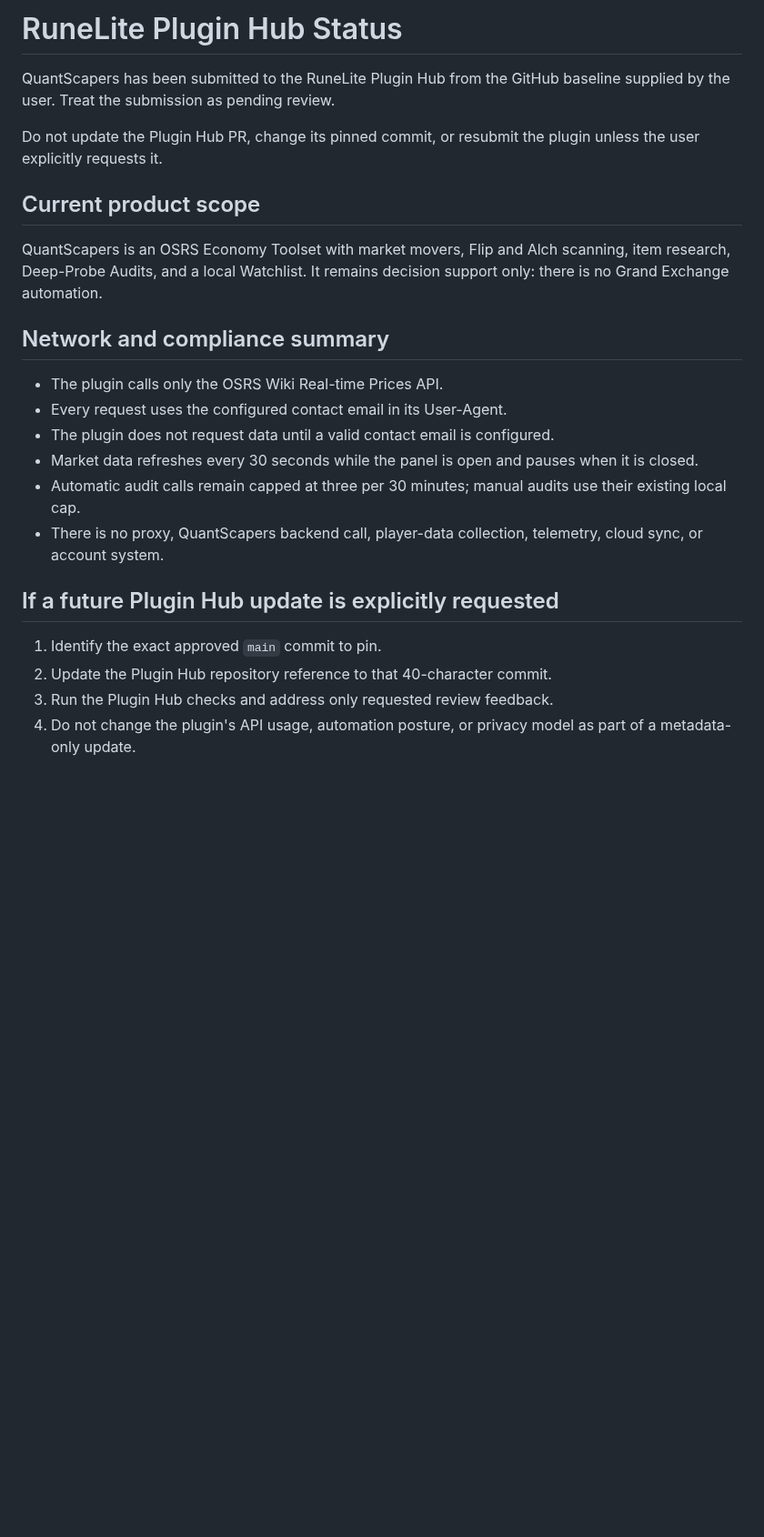
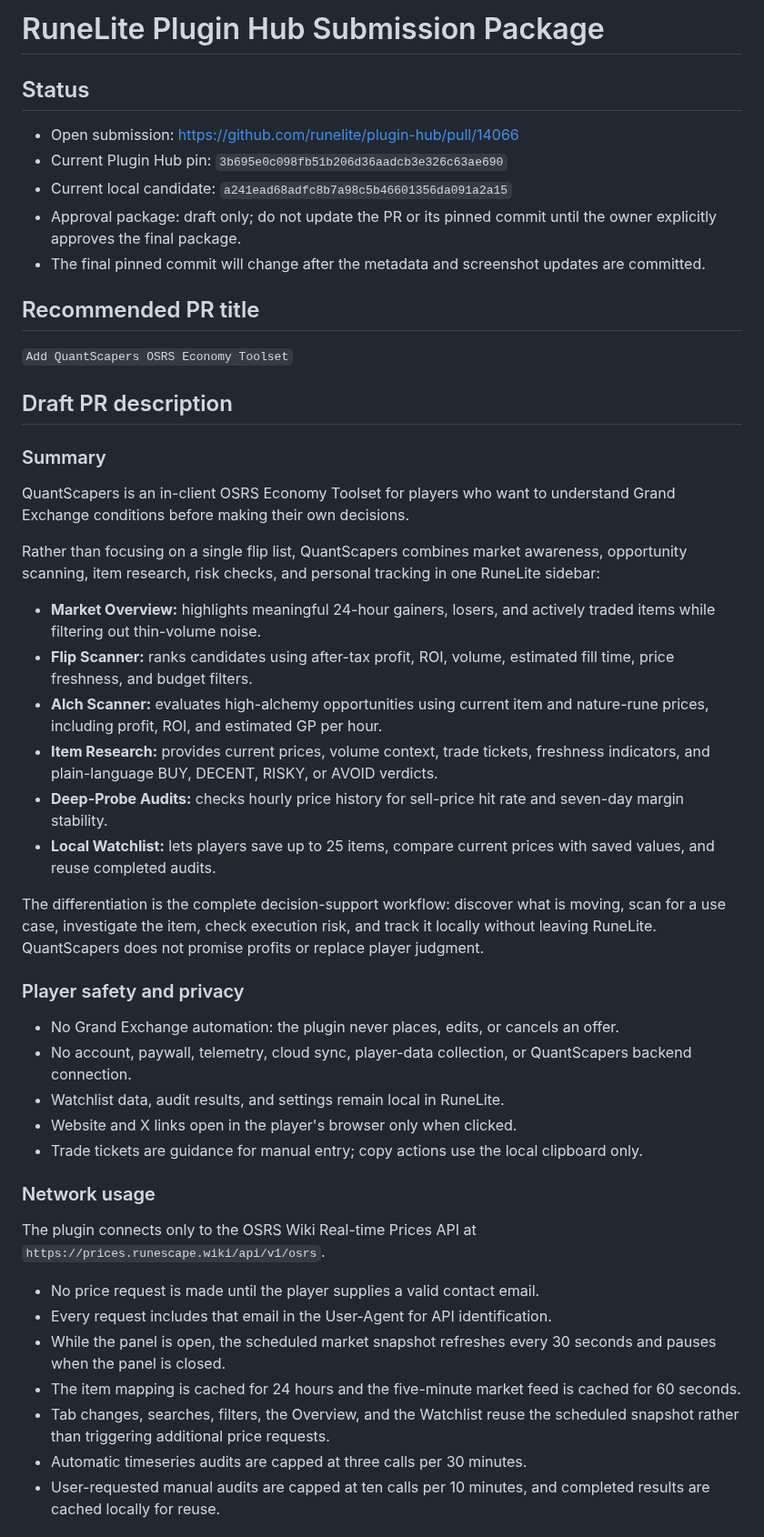
Before and after one commit to tjessberger/quantscapers-runelite, a Markdown page: PLUGIN_HUB_SUBMISSION.md, the part around one of its changes. Shown at 91% size. GitHub-like rendering; blank space fills up the shorter version.

Commit message:
Prepare Economy Toolset Plugin Hub submission
Co-Authored-By: Codex Sonnet 5 <noreply@anthropic.com>

```diff
--- a/PLUGIN_HUB_SUBMISSION.md
+++ b/PLUGIN_HUB_SUBMISSION.md
@@ -1,33 +1,74 @@
-# RuneLite Plugin Hub Status
+# RuneLite Plugin Hub Submission Package
 
-QuantScapers has been submitted to the RuneLite Plugin Hub from the GitHub
-baseline supplied by the user. Treat the submission as pending review.
+## Status
 
-Do not update the Plugin Hub PR, change its pinned commit, or resubmit the
-plugin unless the user explicitly requests it.
+- Open submission: <https://github.com/runelite/plugin-hub/pull/14066>
+- Current Plugin Hub pin: `3b695e0c098fb51b206d36aadcb3e326c63ae690`
+- Current local candidate: `a241ead68adfc8b7a98c5b46601356da091a2a15`
+- Approval package: draft only; do not update the PR or its pinned commit until
+  the owner explicitly approves the final package.
+- The final pinned commit will change after the metadata and screenshot updates
+  are committed.
 
-## Current product scope
+## Recommended PR title
 
-QuantScapers is an OSRS Economy Toolset with market movers, Flip and Alch
-scanning, item research, Deep-Probe Audits, and a local Watchlist. It remains
-decision support only: there is no Grand Exchange automation.
+`Add QuantScapers OSRS Economy Toolset`
 
-## Network and compliance summary
+## Draft PR description
 
-- The plugin calls only the OSRS Wiki Real-time Prices API.
-- Every request uses the configured contact email in its User-Agent.
-- The plugin does not request data until a valid contact email is configured.
-- Market data refreshes every 30 seconds while the panel is open and pauses
-  when it is closed.
-- Automatic audit calls remain capped at three per 30 minutes; manual audits
-  use their existing local cap.
-- There is no proxy, QuantScapers backend call, player-data collection,
-  telemetry, cloud sync, or account system.
+### Summary
 
-## If a future Plugin Hub update is explicitly requested
+QuantScapers is an in-client OSRS Economy Toolset for players who want to
+understand Grand Exchange conditions before making their own decisions.
 
-1. Identify the exact approved `main` commit to pin.
-2. Update the Plugin Hub repository reference to that 40-character commit.
-3. Run the Plugin Hub checks and address only requested review feedback.
-4. Do not change the plugin's API usage, automation posture, or privacy model
-   as part of a metadata-only update.
+Rather than focusing on a single flip list, QuantScapers combines market
+awareness, opportunity scanning, item research, risk checks, and personal
+tracking in one RuneLite sidebar:
+
+- **Market Overview:** highlights meaningful 24-hour gainers, losers, and
+  actively traded items while filtering out thin-volume noise.
+- **Flip Scanner:** ranks candidates using after-tax profit, ROI, volume,
+  estimated fill time, price freshness, and budget filters.
+- **Alch Scanner:** evaluates high-alchemy opportunities using current item and
+  nature-rune prices, including profit, ROI, and estimated GP per hour.
+- **Item Research:** provides current prices, volume context, trade tickets,
+  freshness indicators, and plain-language BUY, DECENT, RISKY, or AVOID
+  verdicts.
+- **Deep-Probe Audits:** checks hourly price history for sell-price hit rate and
+  seven-day margin stability.
+- **Local Watchlist:** lets players save up to 25 items, compare current prices
+  with saved values, and reuse completed audits.
+
+The differentiation is the complete decision-support workflow: discover what
+is moving, scan for a use case, investigate the item, check execution risk, and
+track it locally without leaving RuneLite. QuantScapers does not promise
+profits or replace player judgment.
+
+### Player safety and privacy
+
+- No Grand Exchange automation: the plugin never places, edits, or cancels an
+  offer.
+- No account, paywall, telemetry, cloud sync, player-data collection, or
+  QuantScapers backend connection.
+- Watchlist data, audit results, and settings remain local in RuneLite.
+- Website and X links open in the player's browser only when clicked.
+- Trade tickets are guidance for manual entry; copy actions use the local
+  clipboard only.
+
+### Network usage
+
+The plugin connects only to the OSRS Wiki Real-time Prices API at
+`https://prices.runescape.wiki/api/v1/osrs`.
+
+- No price request is made until the player supplies a valid contact email.
+- Every request includes that email in the User-Agent for API identification.
+- While the panel is open, the scheduled market snapshot refreshes every 30
+  seconds and pauses when the panel is closed.
+- The item mapping is cached for 24 hours and the five-minute market feed is
+  cached for 60 seconds.
+- Tab changes, searches, filters, the Overview, and the Watchlist reuse the
+  scheduled snapshot rather than triggering additional price requests.
+- Automatic timeseries audits are capped at three calls per 30 minutes.
+- User-requested manual audits are capped at ten calls per 10 minutes, and
+  completed results are cached locally for reuse.
+
```
Also changed, not shown: other parts of PLUGIN_HUB_SUBMISSION.md (+41 -0 lines), README.md (+3 -1 lines), screenshots/overview.png (added), screenshots/scanner.png (added), screenshots/watchlist.png (added), 2 other files.
